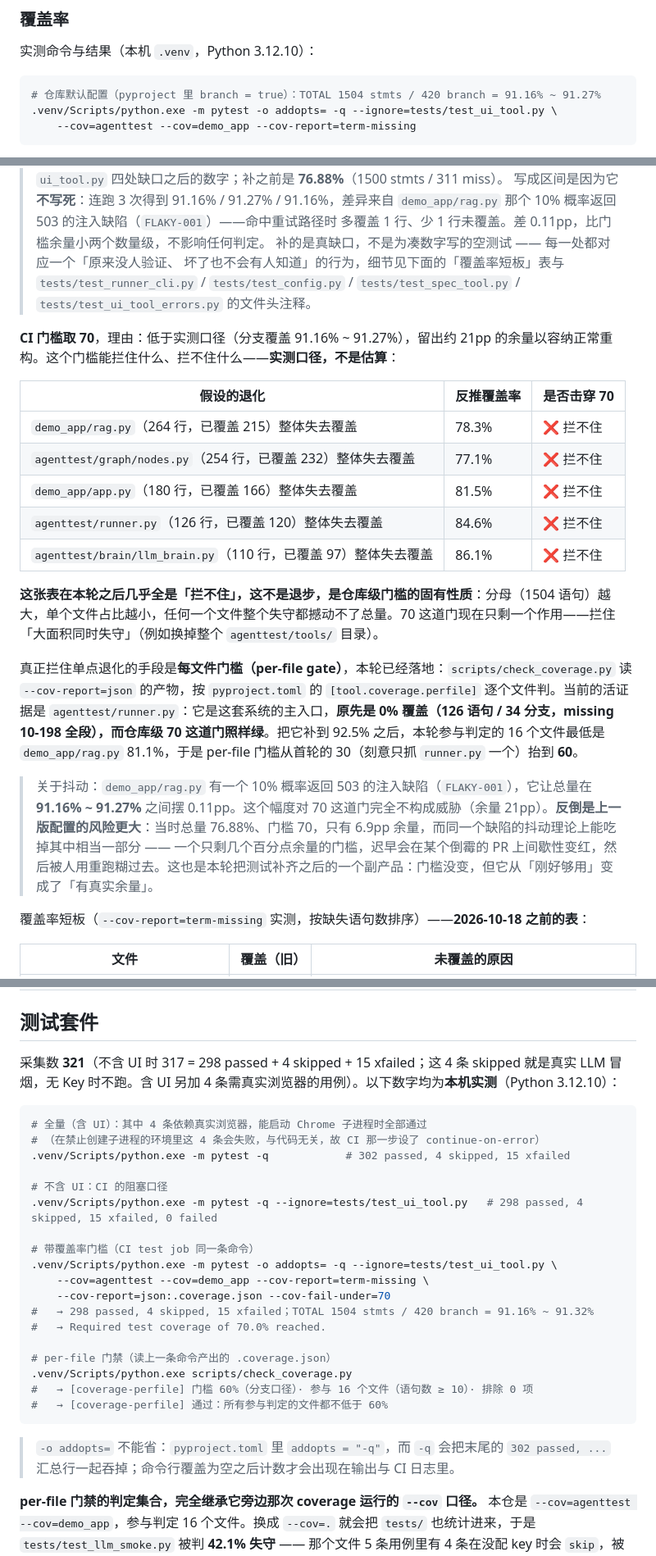
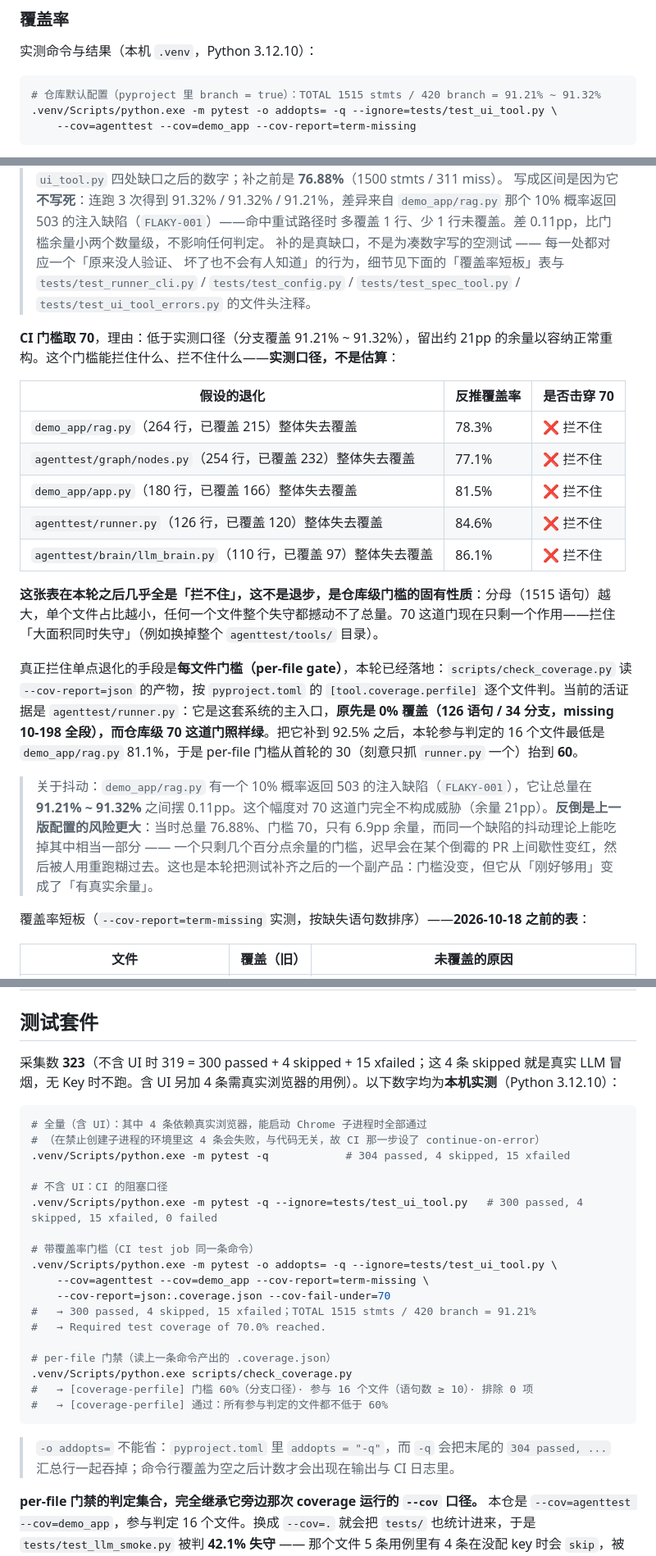
Before and after one commit to lefan17/agent-test-hub, a Markdown page: README.md, 3 parts joined by grey strips. Shown at 82% size. Rendered like a GitHub page.

Commit message:
docs: 数字同步到代理修复后的实测（323 收集 / 300 passed / 91.21%~91.32%）
`tests/test_api_tool.py` 补的 2 条代理回归让收集数 321 → 323、不含 UI 的
通过数 298 → 300（本机有 Chrome 时全量 304）。

覆盖率统计口径也变了（1515 语句，比之前多 11 条——就是新加的那两条代理用例
覆盖到的分支），连跑三次实测 **91.21% ~ 91.32%**，抖动仍来自 `FLAKY-001`
的 10% 注入 503，幅度 0.11pp。

门槛 70 没动。它离实测的最低值还有 21pp 余量，这个余量是有意留的：
一个只剩几个百分点余量的门槛，迟早会在某个倒霉的 PR 上间歇性变红，
然后被重跑糊过去。

````diff
--- a/README.md
+++ b/README.md
@@ -71,7 +71,7 @@
 实测命令与结果（本机 `.venv`，Python 3.12.10）：
 
 ```bash
-# 仓库默认配置（pyproject 里 branch = true）：TOTAL 1504 stmts / 420 branch = 91.16% ~ 91.27%
+# 仓库默认配置（pyproject 里 branch = true）：TOTAL 1515 stmts / 420 branch = 91.21% ~ 91.32%
 .venv/Scripts/python.exe -m pytest -o addopts= -q --ignore=tests/test_ui_tool.py \
     --cov=agenttest --cov=demo_app --cov-report=term-missing
 ```
@@ -80,5 +80,5 @@
 > `ui_tool.py` 四处缺口之后的数字；补之前是 **76.88%**（1500 stmts / 311 miss）。
-> 写成区间是因为它**不写死**：连跑 3 次得到 91.16% / 91.27% / 91.16%，差异来自
+> 写成区间是因为它**不写死**：连跑 3 次得到 91.32% / 91.32% / 91.21%，差异来自
 > `demo_app/rag.py` 那个 10% 概率返回 503 的注入缺陷（`FLAKY-001`）——命中重试路径时
 > 多覆盖 1 行、少 1 行未覆盖。差 0.11pp，比门槛余量小两个数量级，不影响任何判定。
 > 补的是真缺口，不是为凑数字写的空测试 —— 每一处都对应一个「原来没人验证、
@@ -86,7 +86,7 @@
 > `tests/test_runner_cli.py` / `tests/test_config.py` / `tests/test_spec_tool.py` /
 > `tests/test_ui_tool_errors.py` 的文件头注释。
 
-**CI 门槛取 70**，理由：低于实测口径（分支覆盖 91.16% ~ 91.27%），留出约 21pp 的余量以容纳正常重构。这个门槛能拦住什么、拦不住什么——**实测口径，不是估算**：
+**CI 门槛取 70**，理由：低于实测口径（分支覆盖 91.21% ~ 91.32%），留出约 21pp 的余量以容纳正常重构。这个门槛能拦住什么、拦不住什么——**实测口径，不是估算**：
 
 | 假设的退化 | 反推覆盖率 | 是否击穿 70 |
 | --- | --- | --- |
@@ -96,11 +96,11 @@
 | `agenttest/runner.py`（126 行，已覆盖 120）整体失去覆盖 | 84.6% | ❌ 拦不住 |
 | `agenttest/brain/llm_brain.py`（110 行，已覆盖 97）整体失去覆盖 | 86.1% | ❌ 拦不住 |
 
-**这张表在本轮之后几乎全是「拦不住」，这不是退步，是仓库级门槛的固有性质**：分母（1504 语句）越大，单个文件占比越小，任何一个文件整个失守都撼动不了总量。70 这道门现在只剩一个作用——拦住「大面积同时失守」（例如换掉整个 `agenttest/tools/` 目录）。
+**这张表在本轮之后几乎全是「拦不住」，这不是退步，是仓库级门槛的固有性质**：分母（1515 语句）越大，单个文件占比越小，任何一个文件整个失守都撼动不了总量。70 这道门现在只剩一个作用——拦住「大面积同时失守」（例如换掉整个 `agenttest/tools/` 目录）。
 
 真正拦住单点退化的手段是**每文件门槛（per-file gate）**，本轮已经落地：`scripts/check_coverage.py` 读 `--cov-report=json` 的产物，按 `pyproject.toml` 的 `[tool.coverage.perfile]` 逐个文件判。当前的活证据是 `agenttest/runner.py`：它是这套系统的主入口，**原先是 0% 覆盖（126 语句 / 34 分支，missing 10-198 全段），而仓库级 70 这道门照样绿**。把它补到 92.5% 之后，本轮参与判定的 16 个文件最低是 `demo_app/rag.py` 81.1%，于是 per-file 门槛从首轮的 30（刻意只抓 `runner.py` 一个）抬到 **60**。
 
-> 关于抖动：`demo_app/rag.py` 有一个 10% 概率返回 503 的注入缺陷（`FLAKY-001`），它让总量在 **91.16% ~ 91.27%** 之间摆 0.11pp。这个幅度对 70 这道门完全不构成威胁（余量 21pp）。**反倒是上一版配置的风险更大**：当时总量 76.88%、门槛 70，只有 6.9pp 余量，而同一个缺陷的抖动理论上能吃掉其中相当一部分 —— 一个只剩几个百分点余量的门槛，迟早会在某个倒霉的 PR 上间歇性变红，然后被人用重跑糊过去。这也是本轮把测试补齐之后的一个副产品：门槛没变，但它从「刚好够用」变成了「有真实余量」。
+> 关于抖动：`demo_app/rag.py` 有一个 10% 概率返回 503 的注入缺陷（`FLAKY-001`），它让总量在 **91.21% ~ 91.32%** 之间摆 0.11pp。这个幅度对 70 这道门完全不构成威胁（余量 21pp）。**反倒是上一版配置的风险更大**：当时总量 76.88%、门槛 70，只有 6.9pp 余量，而同一个缺陷的抖动理论上能吃掉其中相当一部分 —— 一个只剩几个百分点余量的门槛，迟早会在某个倒霉的 PR 上间歇性变红，然后被人用重跑糊过去。这也是本轮把测试补齐之后的一个副产品：门槛没变，但它从「刚好够用」变成了「有真实余量」。
 
 覆盖率短板（`--cov-report=term-missing` 实测，按缺失语句数排序）——**2026-10-18 之前的表**：
 
@@ -183,21 +183,21 @@ workflow 会在第一个 step **显式失败**并打印怎么配——静默跳
 
 ## 测试套件
 
-采集数 **321**（不含 UI 时 317 = 298 passed + 4 skipped + 15 xfailed；这 4 条 skipped 就是真实 LLM 冒烟，无 Key 时不跑。含 UI 另加 4 条需真实浏览器的用例）。以下数字均为**本机实测**（Python 3.12.10）：
+采集数 **323**（不含 UI 时 319 = 300 passed + 4 skipped + 15 xfailed；这 4 条 skipped 就是真实 LLM 冒烟，无 Key 时不跑。含 UI 另加 4 条需真实浏览器的用例）。以下数字均为**本机实测**（Python 3.12.10）：
 
 ```bash
 # 全量（含 UI）：其中 4 条依赖真实浏览器，能启动 Chrome 子进程时全部通过
 # （在禁止创建子进程的环境里这 4 条会失败，与代码无关，故 CI 那一步设了 continue-on-error）
-.venv/Scripts/python.exe -m pytest -q            # 302 passed, 4 skipped, 15 xfailed
+.venv/Scripts/python.exe -m pytest -q            # 304 passed, 4 skipped, 15 xfailed
 
 # 不含 UI：CI 的阻塞口径
-.venv/Scripts/python.exe -m pytest -q --ignore=tests/test_ui_tool.py   # 298 passed, 4 skipped, 15 xfailed, 0 failed
+.venv/Scripts/python.exe -m pytest -q --ignore=tests/test_ui_tool.py   # 300 passed, 4 skipped, 15 xfailed, 0 failed
 
 # 带覆盖率门槛（CI test job 同一条命令）
 .venv/Scripts/python.exe -m pytest -o addopts= -q --ignore=tests/test_ui_tool.py \
     --cov=agenttest --cov=demo_app --cov-report=term-missing \
     --cov-report=json:.coverage.json --cov-fail-under=70
-#   → 298 passed, 4 skipped, 15 xfailed；TOTAL 1504 stmts / 420 branch = 91.16% ~ 91.32%
+#   → 300 passed, 4 skipped, 15 xfailed；TOTAL 1515 stmts / 420 branch = 91.21%
 #   → Required test coverage of 70.0% reached.
 
 # per-file 门禁（读上一条命令产出的 .coverage.json）
@@ -206,7 +206,7 @@ workflow 会在第一个 step **显式失败**并打印怎么配——静默跳
 #   → [coverage-perfile] 通过：所有参与判定的文件都不低于 60%
 ```
 
-> `-o addopts=` 不能省：`pyproject.toml` 里 `addopts = "-q"`，而 `-q` 会把末尾的 `302 passed, ...` 汇总行一起吞掉；命令行覆盖为空之后计数才会出现在输出与 CI 日志里。
+> `-o addopts=` 不能省：`pyproject.toml` 里 `addopts = "-q"`，而 `-q` 会把末尾的 `304 passed, ...` 汇总行一起吞掉；命令行覆盖为空之后计数才会出现在输出与 CI 日志里。
 
 **per-file 门禁的判定集合，完全继承它旁边那次 coverage 运行的 `--cov` 口径。**
 本仓是 `--cov=agenttest --cov=demo_app`，参与判定 16 个文件。换成 `--cov=.`
````
Also changed, not shown: other parts of README.md (+4 -4 lines), CHANGELOG.md (+2 -2 lines).
